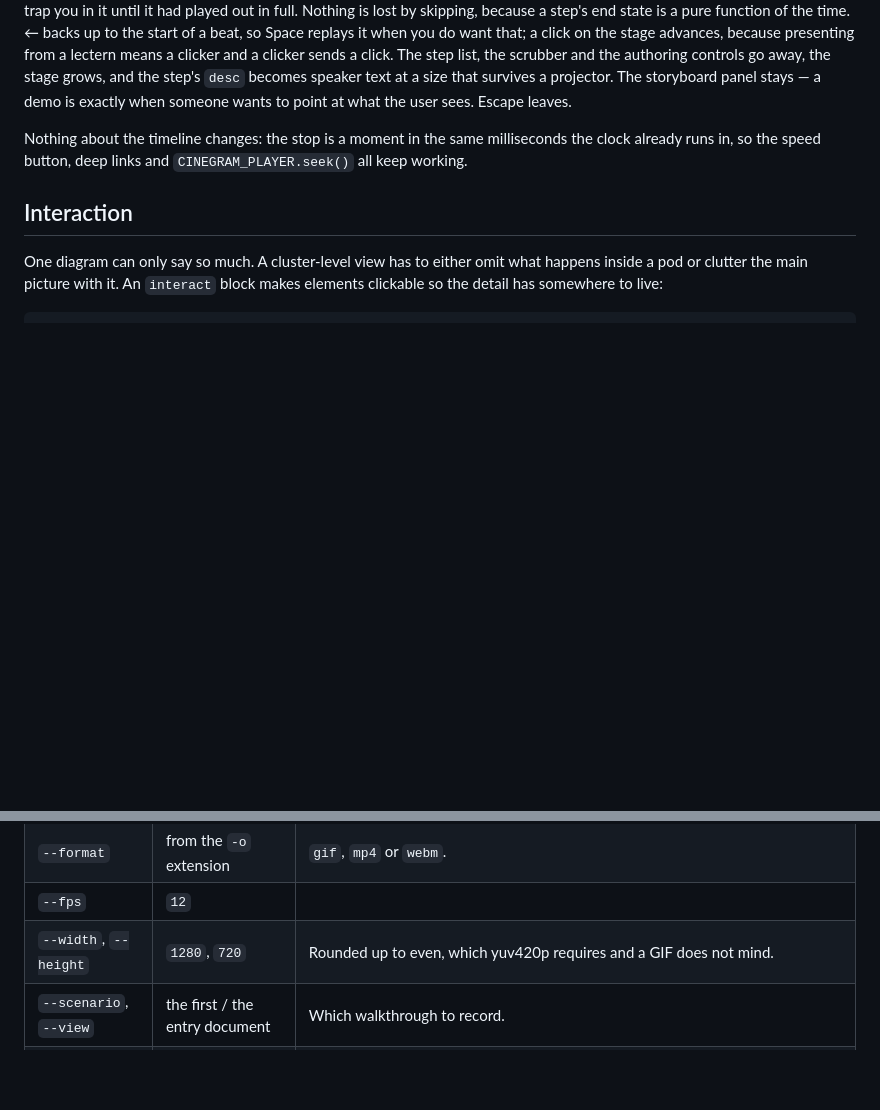
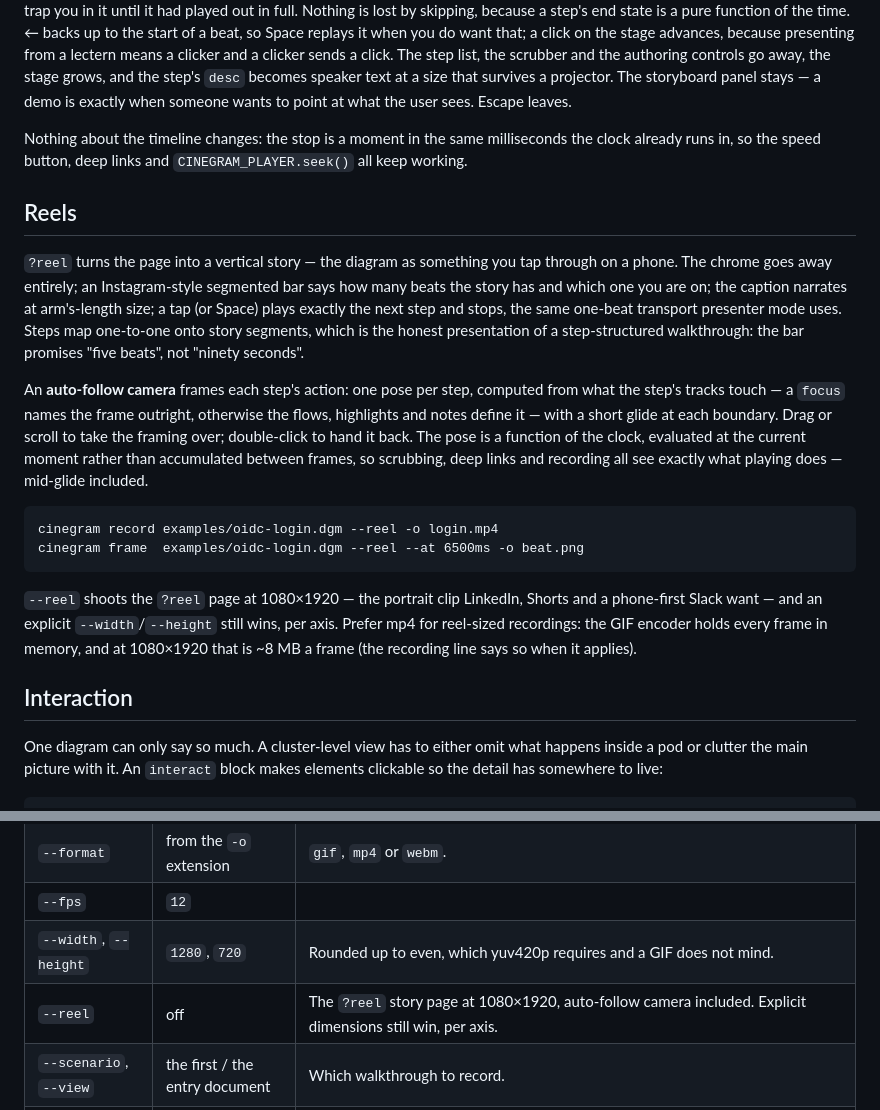
Before and after one commit to panset/cinegram, a Markdown page: README.md, 2 parts joined by grey strips. Rendered like a GitHub page; blank space fills up the shorter version.

Commit message:
Document cinereel
A Reels section in the README (the ?reel story page, the auto-follow
camera and its handover gestures, record --reel and the mp4-over-gif
advice), a --reel row in the record flag table, and a reel row in the
authoring skill's deliverables table.

Co-Authored-By: Claude Fable 5 <noreply@anthropic.com>

````diff
--- a/README.md
+++ b/README.md
@@ -475,6 +475,36 @@ Nothing about the timeline changes: the stop is a moment in the same
 milliseconds the clock already runs in, so the speed button, deep links and
 `CINEGRAM_PLAYER.seek()` all keep working.
 
+## Reels
+
+`?reel` turns the page into a vertical story — the diagram as something you
+tap through on a phone. The chrome goes away entirely; an Instagram-style
+segmented bar says how many beats the story has and which one you are on; the
+caption narrates at arm's-length size; a tap (or Space) plays exactly the next
+step and stops, the same one-beat transport presenter mode uses. Steps map
+one-to-one onto story segments, which is the honest presentation of a
+step-structured walkthrough: the bar promises "five beats", not "ninety
+seconds".
+
+An **auto-follow camera** frames each step's action: one pose per step,
+computed from what the step's tracks touch — a `focus` names the frame
+outright, otherwise the flows, highlights and notes define it — with a short
+glide at each boundary. Drag or scroll to take the framing over; double-click
+to hand it back. The pose is a function of the clock, evaluated at the current
+moment rather than accumulated between frames, so scrubbing, deep links and
+recording all see exactly what playing does — mid-glide included.
+
+```
+cinegram record examples/oidc-login.dgm --reel -o login.mp4
+cinegram frame  examples/oidc-login.dgm --reel --at 6500ms -o beat.png
+```
+
+`--reel` shoots the `?reel` page at 1080×1920 — the portrait clip LinkedIn,
+Shorts and a phone-first Slack want — and an explicit `--width`/`--height`
+still wins, per axis. Prefer mp4 for reel-sized recordings: the GIF encoder
+holds every frame in memory, and at 1080×1920 that is ~8 MB a frame (the
+recording line says so when it applies).
+
 ## Interaction
 
 One diagram can only say so much. A cluster-level view has to either omit what
@@ -627,6 +657,7 @@ first".
 | `--format` | from the `-o` extension | `gif`, `mp4` or `webm`. |
 | `--fps` | `12` | |
 | `--width`, `--height` | `1280`, `720` | Rounded up to even, which yuv420p requires and a GIF does not mind. |
+| `--reel` | off | The `?reel` story page at 1080×1920, auto-follow camera included. Explicit dimensions still win, per axis. |
 | `--scenario`, `--view` | the first / the entry document | Which walkthrough to record. |
 | `--progress` | off | `cinegram-progress capture <i> <n>` per frame and one `cinegram-progress encode`, on stderr, for a host drawing a progress bar. Purely additive: the human-readable lines are unchanged. |
 
````
Also changed, not shown: skills/cinegram/SKILL.md (+1 -0 lines).
